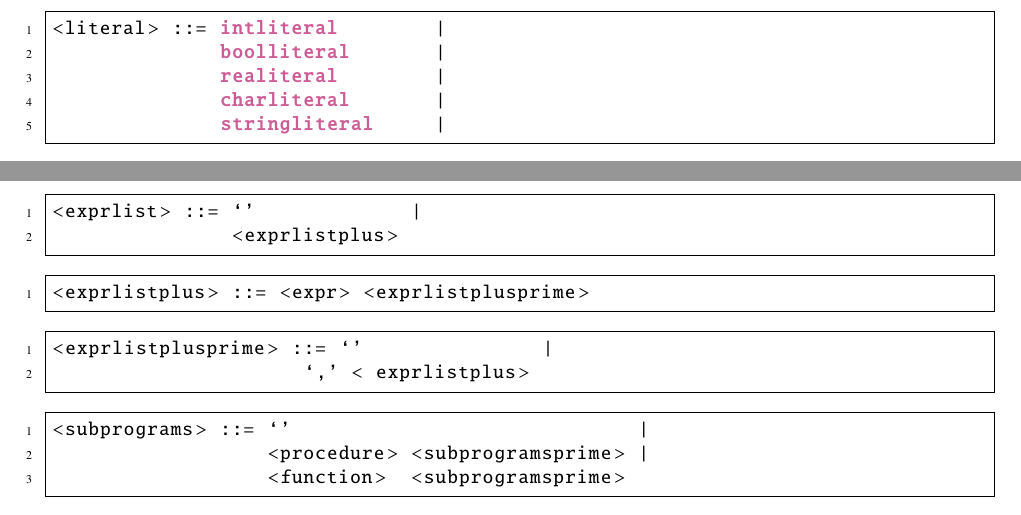
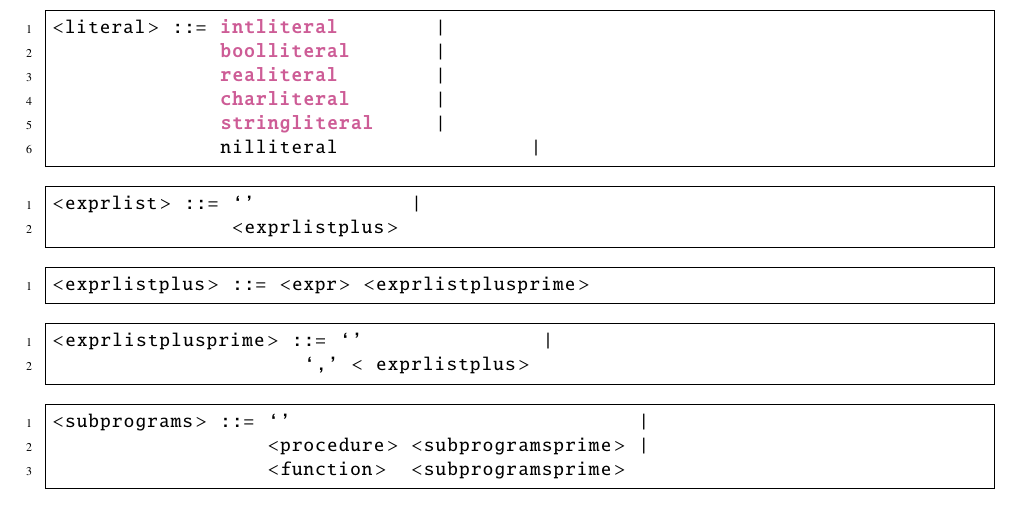
Before and after one commit to raquel-oliveira/PIE, a LaTeX document (documentation/main.tex, which reads documentation/sintatica.tex): two parts of pages 9 and 10 of 30 before the commit and part of page 10 of 30 after it, the two joined at a grey line, cut so that both start at the same text. Compiled offline with pdfLaTeX.

Commit message:
Update grammar

```diff
--- a/documentation/sintatica.tex
+++ b/documentation/sintatica.tex
@@ -369,6 +369,7 @@ As regras sintáticas da linguagem foram construídas utilizando uma gramática
               realiteral        |
               charliteral       |
               stringliteral     |
+              nilliteral		|
 \end{lstlisting}
 
 \begin{lstlisting}[frame=single, label={exprlist}, language=pie]
```
